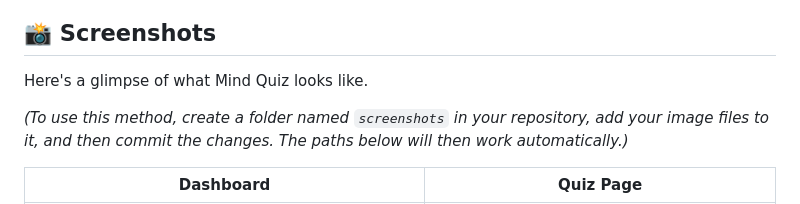
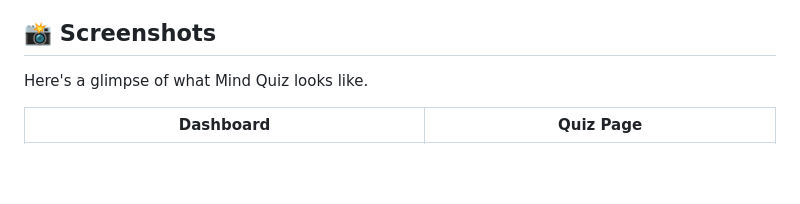
Before and after one commit to Mayank-Rajputt/mind-quiz-app, a Markdown page: README.md, the part around the change. Rendered like a GitHub page; blank space fills up the shorter version.

```diff
--- a/README.md
+++ b/README.md
@@ -12,7 +12,6 @@
 
 Here's a glimpse of what Mind Quiz looks like.
 
-*(To use this method, create a folder named `screenshots` in your repository, add your image files to it, and then commit the changes. The paths below will then work automatically.)*
 
 | Dashboard | Quiz Page |
 | :---: | :---: |
```
